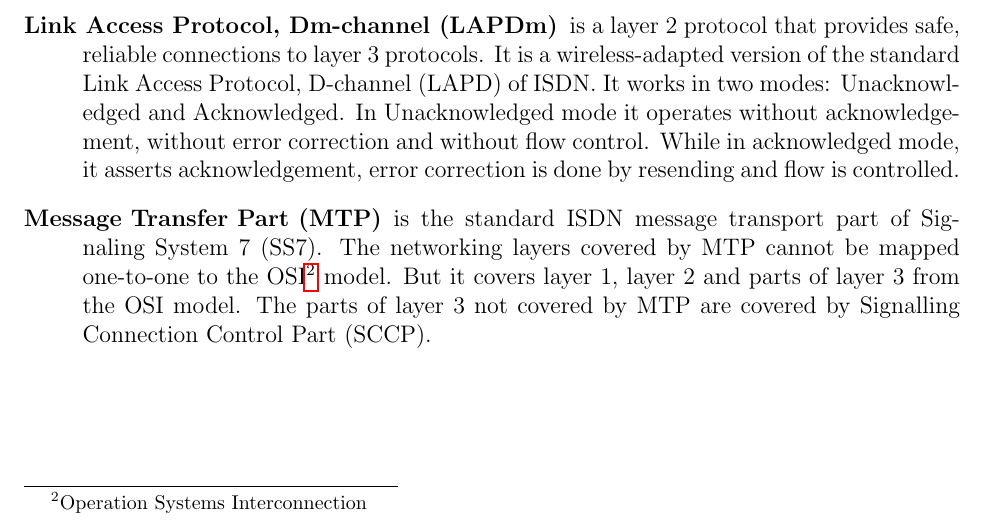
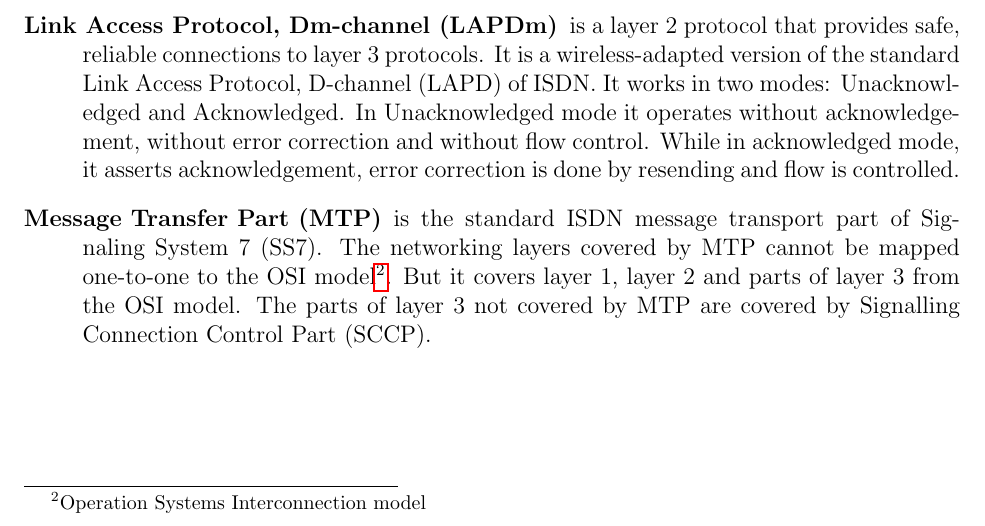
Before and after one commit to swrangsar/ddpThesis, a LaTeX thesis (ddpThesis.tex, which reads gsm.tex): part of page 18 of 19, cut so that both start at the same text. Compiled offline with pdfLaTeX.

Commit message:
commit at 20140524163333

```diff
--- a/gsm.tex
+++ b/gsm.tex
@@ -171,6 +171,6 @@ The Um interface is the only interface that uses the wireless physical medium fo
  the standard Link Access Protocol, D-channel (LAPD) of ISDN. It works in two modes: Unacknowledged and Acknowledged. In Unacknowledged mode it operates without acknowledgement,
  without error correction and without flow control. While in acknowledged mode, it asserts acknowledgement, error correction is done by resending and flow is controlled.
  \item [Message Transfer Part (MTP)] is the standard ISDN message transport part of Signaling System 7 (SS7). The networking layers covered by MTP cannot be mapped
- one-to-one to the OSI\footnote{Operation Systems Interconnection} model. But it covers layer 1, layer 2 and parts of layer 3 from the OSI model. The parts of layer 3
+ one-to-one to the OSI model\footnote{Operation Systems Interconnection model}. But it covers layer 1, layer 2 and parts of layer 3 from the OSI model. The parts of layer 3
  not covered by MTP are covered by Signalling Connection Control Part (SCCP).
 \end{description}
```
Also changed, not shown: ddpThesis.pdf.
